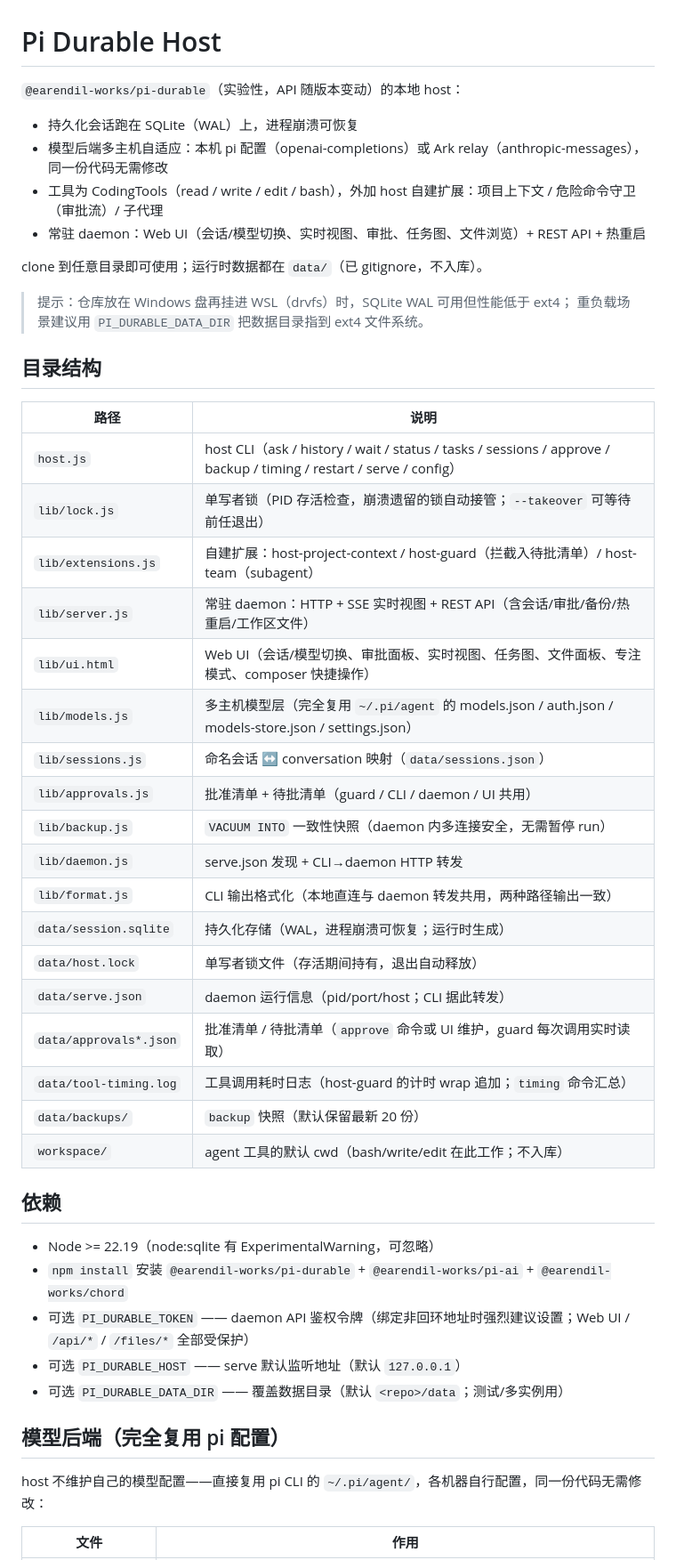
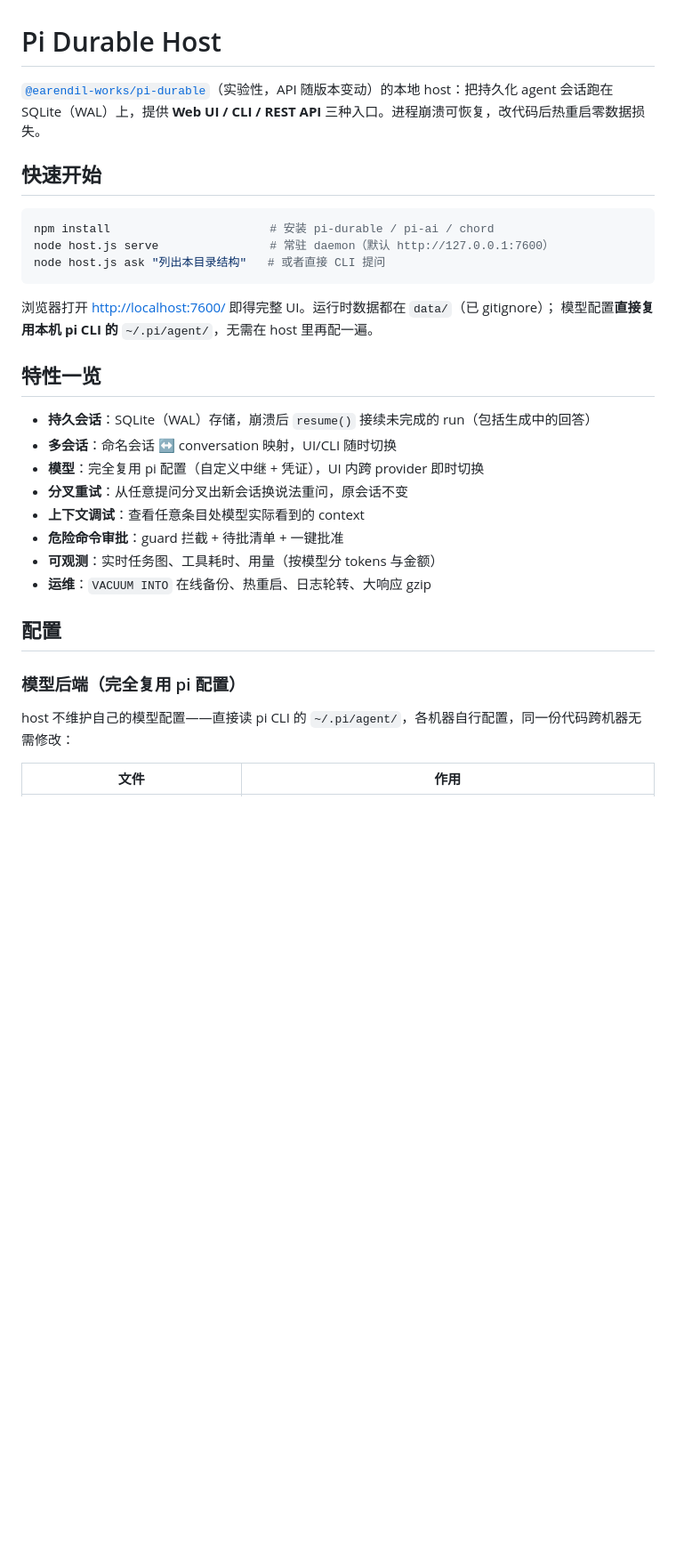
Before and after one commit to llnull/pi-durable-host, a Markdown page: README.md, the part around one of its changes. Shown at 89% size. Rendered like a GitHub page; blank space fills up the shorter version.

````diff
--- a/README.md
+++ b/README.md
@@ -1,51 +1,34 @@
 # Pi Durable Host
 
-`@earendil-works/pi-durable`（实验性，API 随版本变动）的本地 host：
+[`@earendil-works/pi-durable`](https://github.com/llnull/pi-durable)（实验性，API 随版本变动）的本地 host：把持久化 agent 会话跑在 SQLite（WAL）上，提供 **Web UI / CLI / REST API** 三种入口。进程崩溃可恢复，改代码后热重启零数据损失。
 
-- 持久化会话跑在 SQLite（WAL）上，进程崩溃可恢复
-- 模型后端多主机自适应：本机 pi 配置（openai-completions）或 Ark relay（anthropic-messages），同一份代码无需修改
-- 工具为 CodingTools（read / write / edit / bash），外加 host 自建扩展：项目上下文 / 危险命令守卫（审批流）/ 子代理
-- 常驻 daemon：Web UI（会话/模型切换、实时视图、审批、任务图、文件浏览）+ REST API + 热重启
+## 快速开始
 
-clone 到任意目录即可使用；运行时数据都在 `data/`（已 gitignore，不入库）。
+```bash
+npm install                       # 安装 pi-durable / pi-ai / chord
+node host.js serve                # 常驻 daemon（默认 http://127.0.0.1:7600）
+node host.js ask "列出本目录结构"   # 或者直接 CLI 提问
+```
 
-> 提示：仓库放在 Windows 盘再挂进 WSL（drvfs）时，SQLite WAL 可用但性能低于 ext4；
-> 重负载场景建议用 `PI_DURABLE_DATA_DIR` 把数据目录指到 ext4 文件系统。
+浏览器打开 <http://localhost:7600/> 即得完整 UI。运行时数据都在 `data/`（已 gitignore）；
+模型配置**直接复用本机 pi CLI 的** `~/.pi/agent/`，无需在 host 里再配一遍。
 
-## 目录结构
+## 特性一览
 
-| 路径 | 说明 |
-|---|---|
-| `host.js` | host CLI（ask / history / wait / status / tasks / sessions / approve / backup / timing / restart / serve / config） |
-| `lib/lock.js` | 单写者锁（PID 存活检查，崩溃遗留的锁自动接管；`--takeover` 可等待前任退出） |
-| `lib/extensions.js` | 自建扩展：host-project-context / host-guard（拦截入待批清单）/ host-team（subagent） |
-| `lib/server.js` | 常驻 daemon：HTTP + SSE 实时视图 + REST API（含会话/审批/备份/热重启/工作区文件） |
-| `lib/ui.html` | Web UI（会话/模型切换、审批面板、实时视图、任务图、文件面板、专注模式、composer 快捷操作） |
-| `lib/models.js` | 多主机模型层（完全复用 `~/.pi/agent` 的 models.json / auth.json / models-store.json / settings.json） |
-| `lib/sessions.js` | 命名会话 ↔ conversation 映射（`data/sessions.json`） |
-| `lib/approvals.js` | 批准清单 + 待批清单（guard / CLI / daemon / UI 共用） |
-| `lib/backup.js` | `VACUUM INTO` 一致性快照（daemon 内多连接安全，无需暂停 run） |
-| `lib/daemon.js` | serve.json 发现 + CLI→daemon HTTP 转发 |
-| `lib/format.js` | CLI 输出格式化（本地直连与 daemon 转发共用，两种路径输出一致） |
-| `data/session.sqlite` | 持久化存储（WAL，进程崩溃可恢复；运行时生成） |
-| `data/host.lock` | 单写者锁文件（存活期间持有，退出自动释放） |
-| `data/serve.json` | daemon 运行信息（pid/port/host；CLI 据此转发） |
-| `data/approvals*.json` | 批准清单 / 待批清单（`approve` 命令或 UI 维护，guard 每次调用实时读取） |
-| `data/tool-timing.log` | 工具调用耗时日志（host-guard 的计时 wrap 追加；`timing` 命令汇总） |
-| `data/backups/` | `backup` 快照（默认保留最新 20 份） |
-| `workspace/` | agent 工具的默认 cwd（bash/write/edit 在此工作；不入库） |
+- **持久会话**：SQLite（WAL）存储，崩溃后 `resume()` 接续未完成的 run（包括生成中的回答）
+- **多会话**：命名会话 ↔ conversation 映射，UI/CLI 随时切换
+- **模型**：完全复用 pi 配置（自定义中继 + 凭证），UI 内跨 provider 即时切换
+- **分叉重试**：从任意提问分叉出新会话换说法重问，原会话不变
+- **上下文调试**：查看任意条目处模型实际看到的 context
+- **危险命令审批**：guard 拦截 + 待批清单 + 一键批准
+- **可观测**：实时任务图、工具耗时、用量（按模型分 tokens 与金额）
+- **运维**：`VACUUM INTO` 在线备份、热重启、日志轮转、大响应 gzip
 
-## 依赖
+## 配置
 
-- Node >= 22.19（node:sqlite 有 ExperimentalWarning，可忽略）
-- `npm install` 安装 `@earendil-works/pi-durable` + `@earendil-works/pi-ai` + `@earendil-works/chord`
-- 可选 `PI_DURABLE_TOKEN` —— daemon API 鉴权令牌（绑定非回环地址时强烈建议设置；Web UI / `/api/*` / `/files/*` 全部受保护）
-- 可选 `PI_DURABLE_HOST` —— serve 默认监听地址（默认 `127.0.0.1`）
-- 可选 `PI_DURABLE_DATA_DIR` —— 覆盖数据目录（默认 `<repo>/data`；测试/多实例用）
+### 模型后端（完全复用 pi 配置）
 
-## 模型后端（完全复用 pi 配置）
-
-host 不维护自己的模型配置——直接复用 pi CLI 的 `~/.pi/agent/`，各机器自行配置，同一份代码无需修改：
+host 不维护自己的模型配置——直接读 pi CLI 的 `~/.pi/agent/`，各机器自行配置，同一份代码跨机器无需修改：
 
 | 文件 | 作用 |
 |---|---|
````
Also changed, not shown: other parts of README.md (+163 -113 lines).
